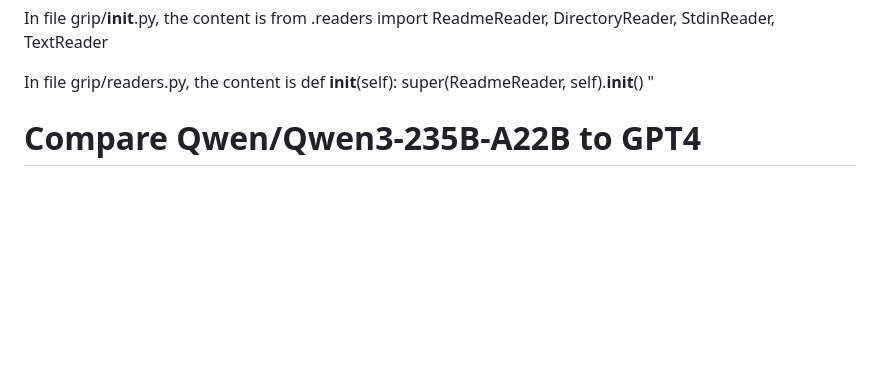
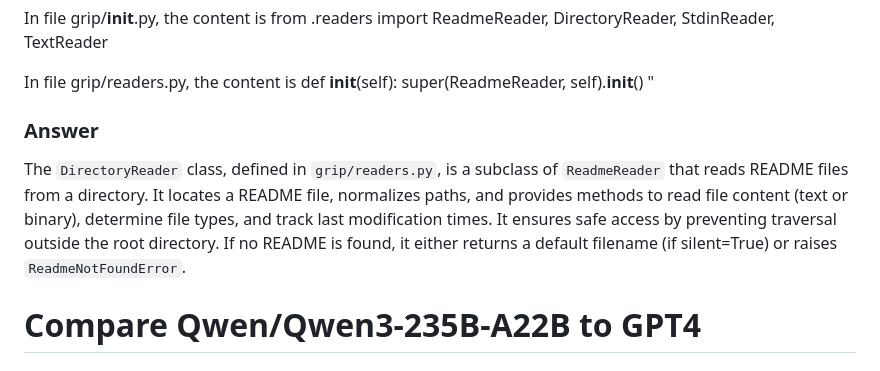
Before and after one commit to yairgalili/mcp-python-code, a Markdown page: solution.md, the part around the change. Rendered like a GitHub page; blank space fills up the shorter version.

```diff
--- a/solution.md
+++ b/solution.md
@@ -88,8 +88,9 @@ In file grip/__init__.py, the content is from .readers import ReadmeReader, Dire
 In file grip/readers.py, the content is     def __init__(self):
         super(ReadmeReader, self).__init__()
 "
+### Answer
 
-
+The `DirectoryReader` class, defined in `grip/readers.py`, is a subclass of `ReadmeReader` that reads README files from a directory. It locates a README file, normalizes paths, and provides methods to read file content (text or binary), determine file types, and track last modification times. It ensures safe access by preventing traversal outside the root directory. If no README is found, it either returns a default filename (if silent=True) or raises `ReadmeNotFoundError`.
 
 
 
```
